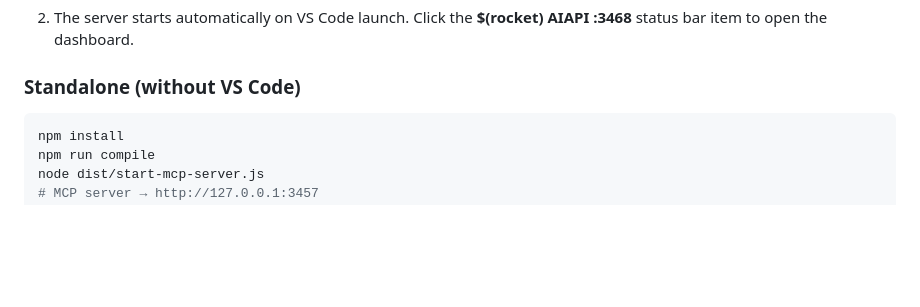
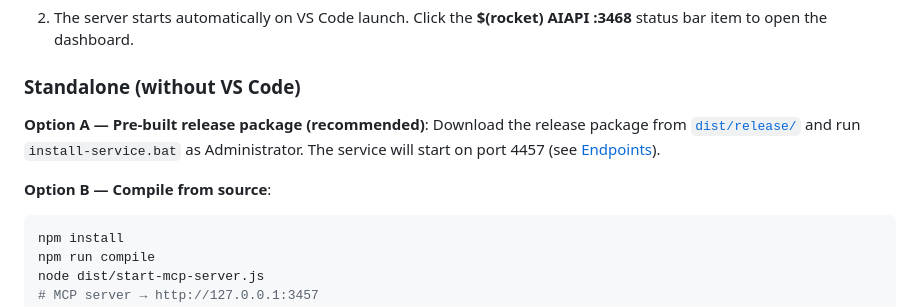
Before and after one commit to rheingold/AIAPI, a Markdown page: README.md, the part around the change. Rendered like a GitHub page; blank space fills up the shorter version.

Commit message:
docs: Add dist/release reference to Quick Start standalone section

````diff
--- a/README.md
+++ b/README.md
@@ -49,6 +49,10 @@
 
 ### Standalone (without VS Code)
 
+**Option A — Pre-built release package (recommended)**:
+Download the release package from [`dist/release/`](dist/release/) and run `install-service.bat` as Administrator. The service will start on port 4457 (see [Endpoints](#endpoints)).
+
+**Option B — Compile from source**:
 ```powershell
 npm install
 npm run compile
````
